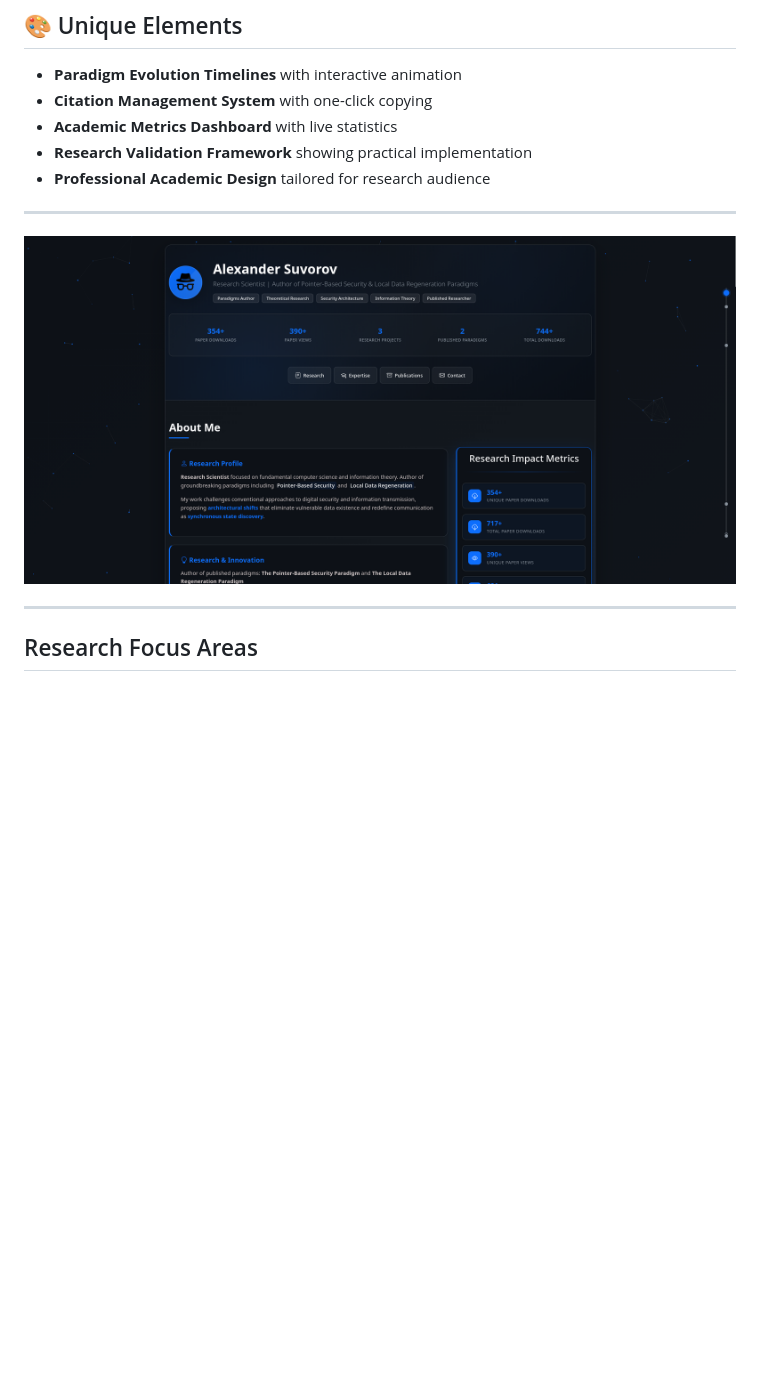
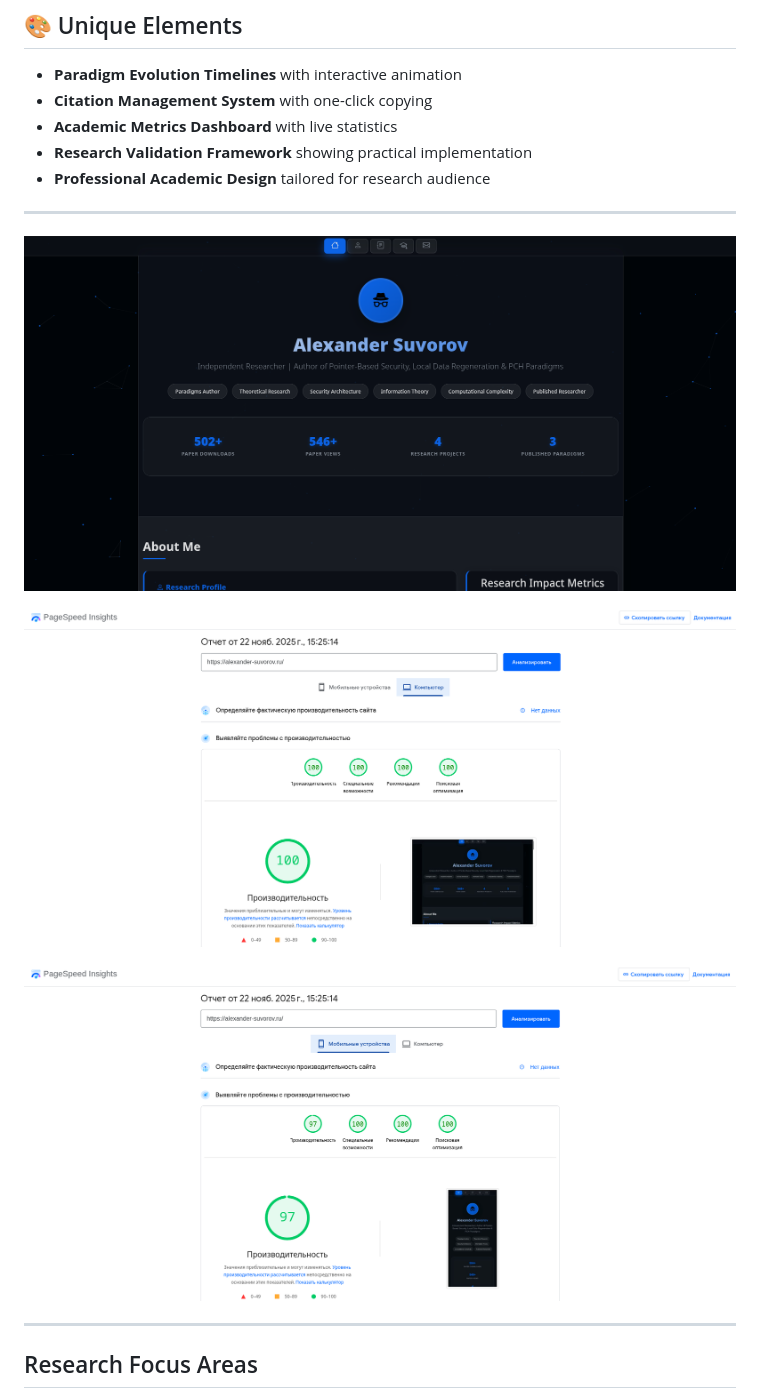
Before and after one commit to smartlegionlab/alexander-suvorov, a Markdown page: README.md, the part around the change. Drawn GitHub-style; pictures changed too: images/academic_portfolio.png, images/mobile.png (added), images/pc.png (added); blank space fills up the shorter version.

Commit message:
alexander-suvorov.ru v1.7.1

```diff
--- a/README.md
+++ b/README.md
@@ -83,6 +83,10 @@ Academic research portfolio showcasing Alexander Suvorov's groundbreaking work i
 
 ![Academic Portfolio](https://github.com/smartlegionlab/alexander-suvorov/blob/master/images/academic_portfolio.png)
 
+![Mobile Page Speed Insights](https://github.com/smartlegionlab/alexander-suvorov/blob/master/images/mobile.png)
+
+![PC Page Speed Insights](https://github.com/smartlegionlab/alexander-suvorov/blob/master/images/pc.png)
+
 ---
 
 ## Research Focus Areas
```
